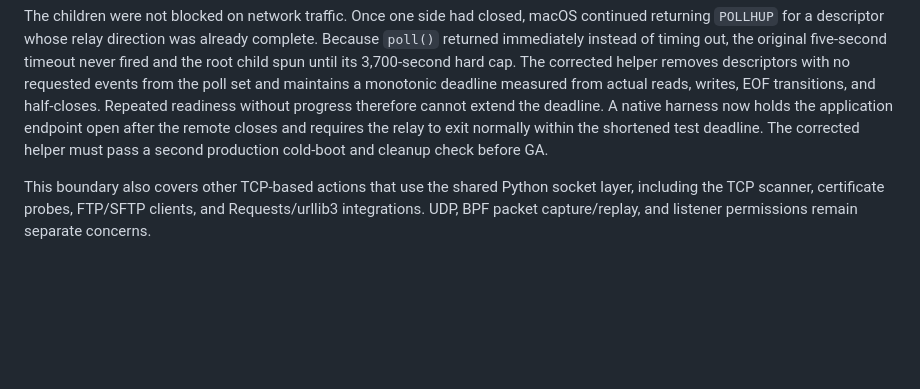
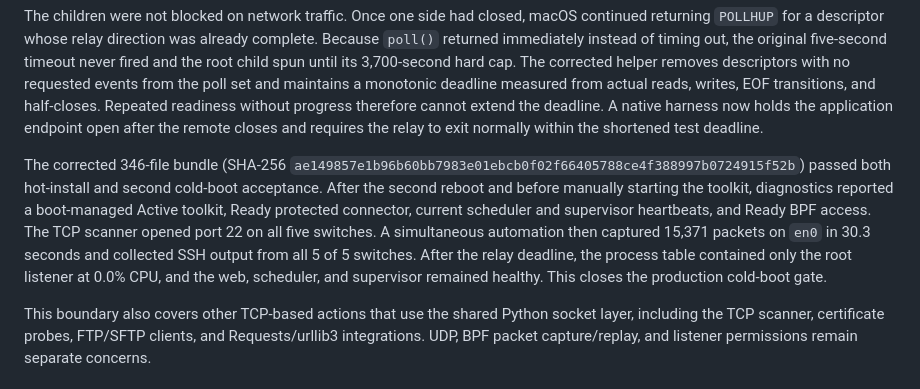
Before and after one commit to thewifininja/twn-toolkit, a Markdown page: docs/macos-local-network-privacy-incident.md, the part around one of its changes. Rendered like a GitHub page; blank space fills up the shorter version.

```diff
--- a/docs/macos-local-network-privacy-incident.md
+++ b/docs/macos-local-network-privacy-incident.md
@@ -285,8 +285,19 @@ requested events from the poll set and maintains a monotonic deadline measured
 from actual reads, writes, EOF transitions, and half-closes. Repeated readiness
 without progress therefore cannot extend the deadline. A native harness now
 holds the application endpoint open after the remote closes and requires the
-relay to exit normally within the shortened test deadline. The corrected
-helper must pass a second production cold-boot and cleanup check before GA.
+relay to exit normally within the shortened test deadline.
+
+The corrected 346-file bundle (SHA-256
+`ae149857e1b96b60bb7983e01ebcb0f02f66405788ce4f388997b0724915f52b`)
+passed both hot-install and second cold-boot acceptance. After the second
+reboot and before manually starting the toolkit, diagnostics reported a
+boot-managed Active toolkit, Ready protected connector, current scheduler and
+supervisor heartbeats, and Ready BPF access. The TCP scanner opened port 22 on
+all five switches. A simultaneous automation then captured 15,371 packets on
+`en0` in 30.3 seconds and collected SSH output from all 5 of 5 switches. After
+the relay deadline, the process table contained only the root listener at 0.0%
+CPU, and the web, scheduler, and supervisor remained healthy. This closes the
+production cold-boot gate.
 
 This boundary also covers other TCP-based actions that use the shared Python
 socket layer, including the TCP scanner, certificate probes, FTP/SFTP clients,
```
Also changed, not shown: other parts of docs/macos-local-network-privacy-incident.md (+2 -2 lines), docs/release-0.17.0-checklist.md (+21 -3 lines).
